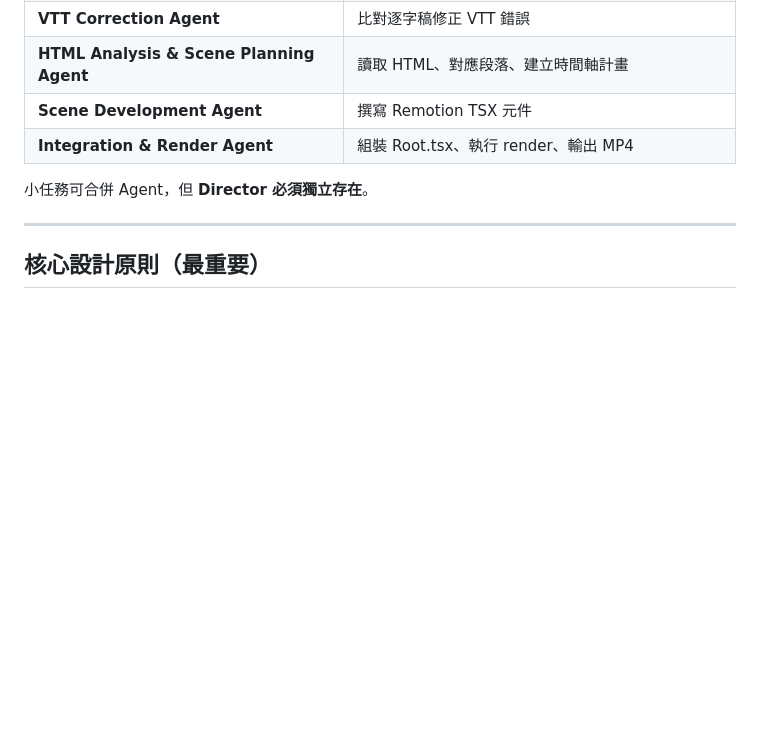
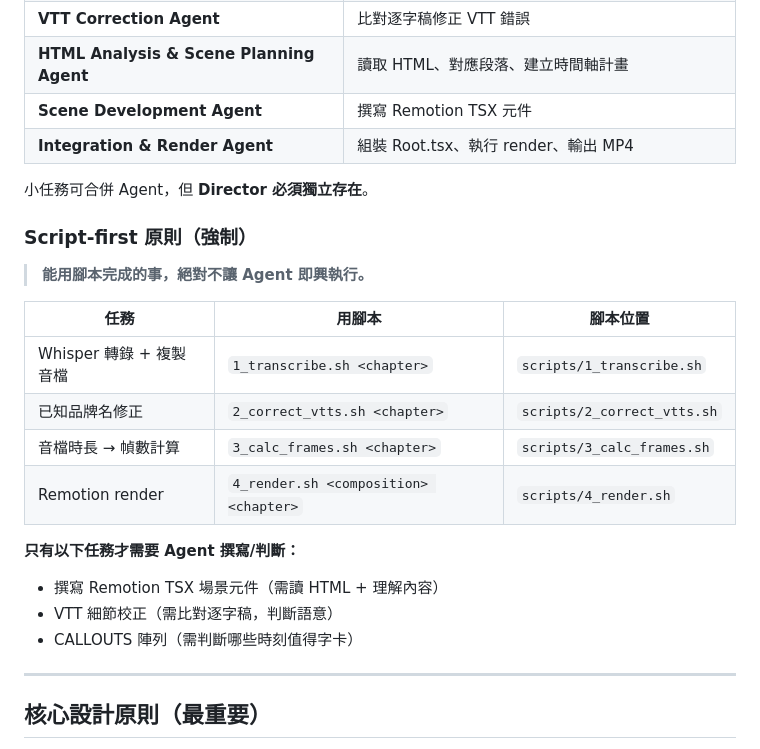
Before and after one commit to JamesAtMoGroup/claude-config, a Markdown page: skills/course-video.md, the part around the change. GitHub-like rendering; blank space fills up the shorter version.

Commit message:
add: script-first rule + scripts table to course-video skill

```diff
--- a/skills/course-video.md
+++ b/skills/course-video.md
@@ -22,6 +22,22 @@
 | **Integration & Render Agent** | 組裝 Root.tsx、執行 render、輸出 MP4 |
 
 小任務可合併 Agent，但 **Director 必須獨立存在**。
+
+### Script-first 原則（強制）
+
+> **能用腳本完成的事，絕對不讓 Agent 即興執行。**
+
+| 任務 | 用腳本 | 腳本位置 |
+|------|--------|---------|
+| Whisper 轉錄 + 複製音檔 | `1_transcribe.sh <chapter>` | `scripts/1_transcribe.sh` |
+| 已知品牌名修正 | `2_correct_vtts.sh <chapter>` | `scripts/2_correct_vtts.sh` |
+| 音檔時長 → 幀數計算 | `3_calc_frames.sh <chapter>` | `scripts/3_calc_frames.sh` |
+| Remotion render | `4_render.sh <composition> <chapter>` | `scripts/4_render.sh` |
+
+**只有以下任務才需要 Agent 撰寫/判斷：**
+- 撰寫 Remotion TSX 場景元件（需讀 HTML + 理解內容）
+- VTT 細節校正（需比對逐字稿，判斷語意）
+- CALLOUTS 陣列（需判斷哪些時刻值得字卡）
 
 ---
 
```
